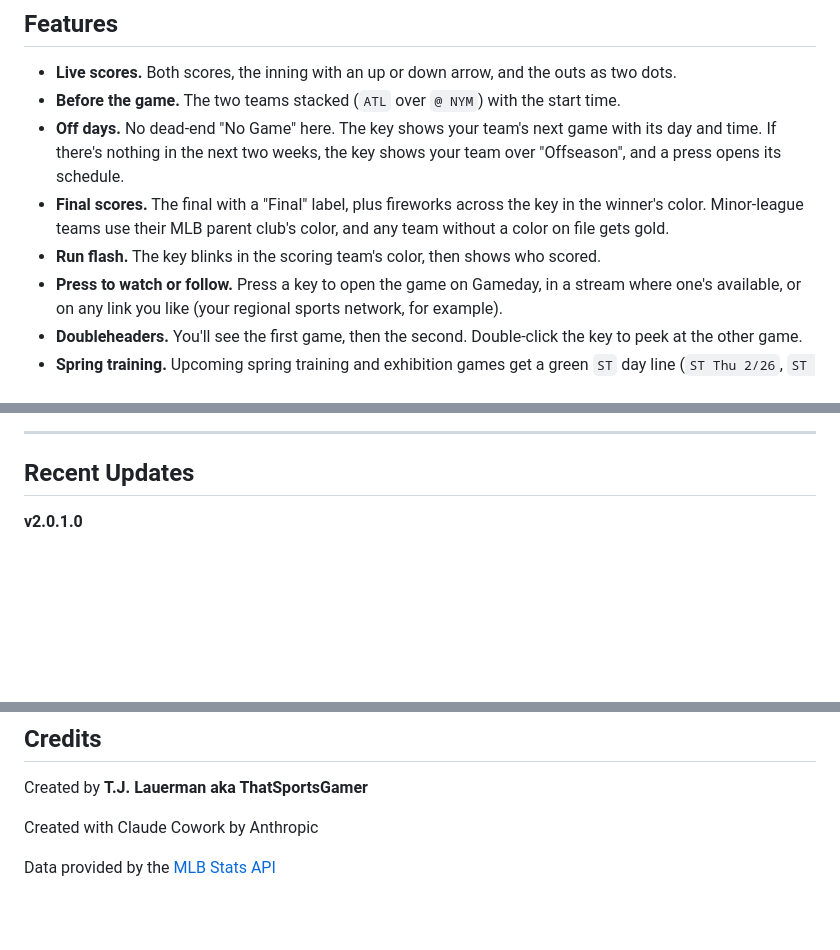
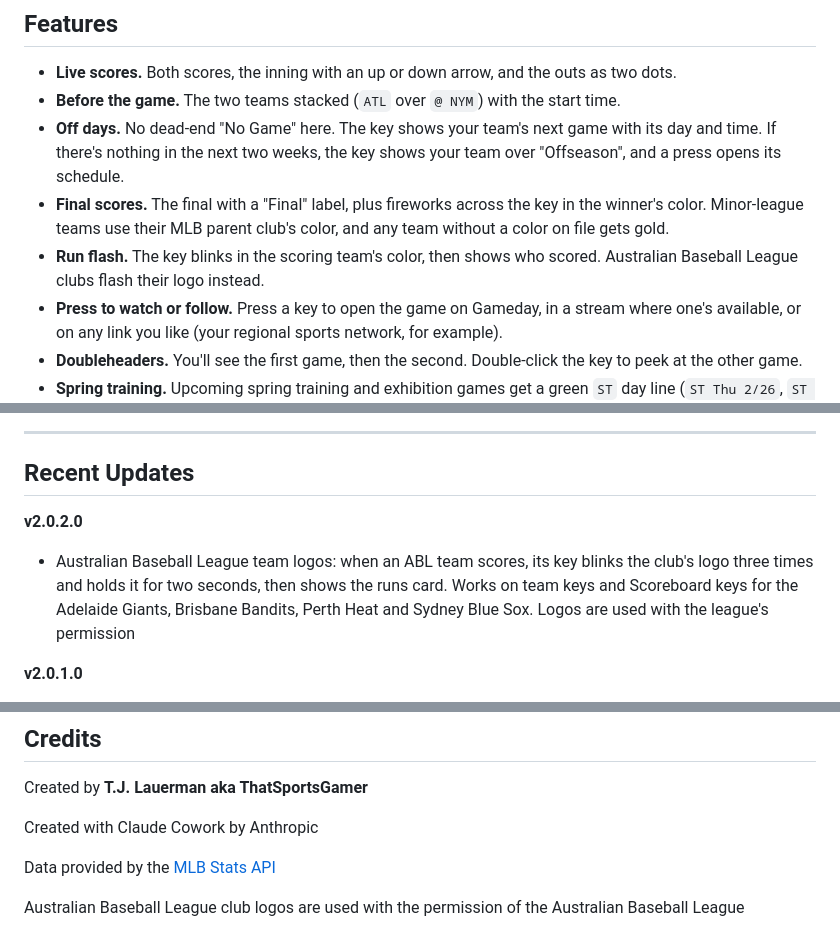
Before and after one commit to ThatSportsGamer/live-mlb-scores-for-stream-deck, a Markdown page: README.md, 3 parts joined by grey strips. GitHub-like rendering; blank space fills up the shorter version.

```diff
--- a/README.md
+++ b/README.md
@@ -35,7 +35,7 @@ Live MLB Scores 2.0 combines and expands upon **Live MLB Scores**, **Live MiLB S
 - **Before the game.** The two teams stacked (`ATL` over `@ NYM`) with the start time.
 - **Off days.** No dead-end "No Game" here. The key shows your team's next game with its day and time. If there's nothing in the next two weeks, the key shows your team over "Offseason", and a press opens its schedule.
 - **Final scores.** The final with a "Final" label, plus fireworks across the key in the winner's color. Minor-league teams use their MLB parent club's color, and any team without a color on file gets gold.
-- **Run flash.** The key blinks in the scoring team's color, then shows who scored.
+- **Run flash.** The key blinks in the scoring team's color, then shows who scored. Australian Baseball League clubs flash their logo instead.
 - **Press to watch or follow.** Press a key to open the game on Gameday, in a stream where one's available, or on any link you like (your regional sports network, for example).
 - **Doubleheaders.** You'll see the first game, then the second. Double-click the key to peek at the other game.
 - **Spring training.** Upcoming spring training and exhibition games get a green `ST` day line (`ST Thu 2/26`, `ST Today`).
@@ -120,6 +124,9 @@ A few handy options:
 
 ## Recent Updates
 
+**v2.0.2.0**
+- Australian Baseball League team logos: when an ABL team scores, its key blinks the club's logo three times and holds it for two seconds, then shows the runs card. Works on team keys and Scoreboard keys for the Adelaide Giants, Brisbane Bandits, Perth Heat and Sydney Blue Sox. Logos are used with the league's permission
+
 **v2.0.1.0**
 - Australian Baseball League streams: the stream option now opens the game on MLB.TV, and ABL keys get a second choice, **Baseball+**, the league's own streaming site (some games are free, the rest need an ABL or team pass). Both open that game's own stream page once it starts
 - Offseason: when your team has nothing scheduled in the next two weeks, its key shows the team over "Offseason" instead of "No Game". A press still opens the team's schedule
@@ -268,3 +269,5 @@ Created by **T.J. Lauerman aka ThatSportsGamer**
 Created with Claude Cowork by Anthropic
 
 Data provided by the [MLB Stats API](https://statsapi.mlb.com)
+
+Australian Baseball League club logos are used with the permission of the Australian Baseball League
```
Also changed, not shown: other parts of README.md (+5 -7 lines), CHANGELOG.md (+3 -0 lines), assets/abl_logo_flash.gif (added), com.tj.livemlbscores.sdPlugin/imgs/logos/4064.png (added), com.tj.livemlbscores.sdPlugin/imgs/logos/4065.png (added), com.tj.livemlbscores.sdPlugin/imgs/logos/4068.png (added), com.tj.livemlbscores.sdPlugin/imgs/logos/4069.png (added), 3 other files.
